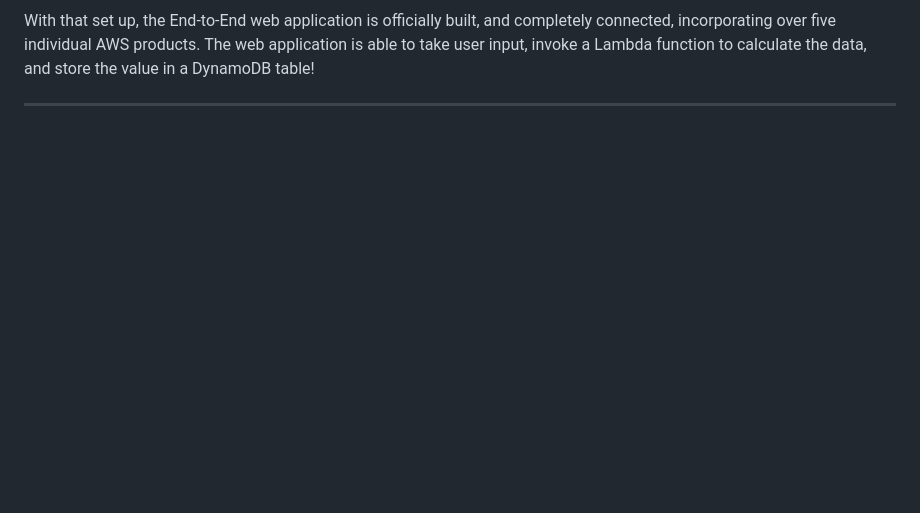
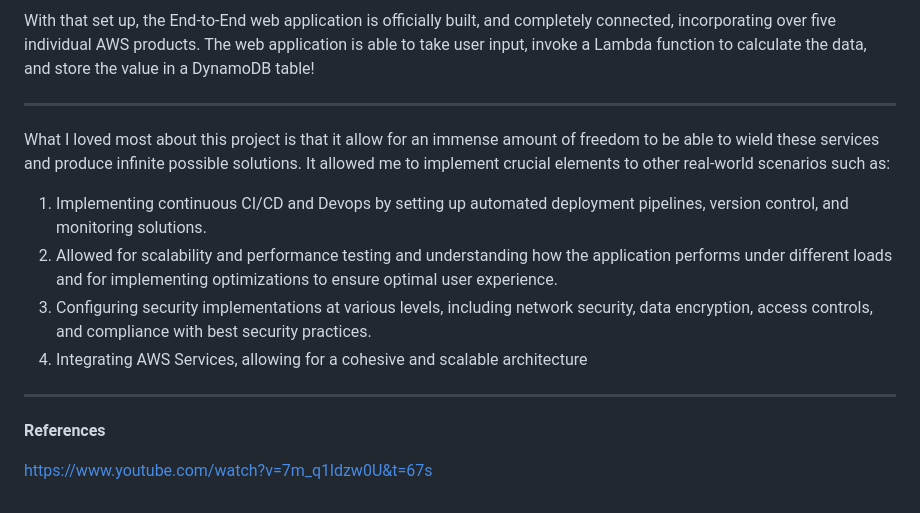
Before and after one commit to Seanhui2000/AWS-Projects, a Markdown page: web-app/README.md, the part around the change. GitHub-like rendering; blank space fills up the shorter version.

```diff
--- a/web-app/README.md
+++ b/web-app/README.md
@@ -57,3 +57,15 @@ The results of 2^8 shown here:
 With that set up, the End-to-End web application is officially built, and completely connected, incorporating over five individual AWS products. The web application is able to take user input, invoke a Lambda function to calculate the data, and store the value in a DynamoDB table!
 
 -----
+
+What I loved most about this project is that it allow for an immense amount of freedom to be able to wield these services and produce infinite possible solutions. It allowed me to implement crucial elements to other real-world scenarios such as:
+
+1. Implementing continuous CI/CD and Devops by setting up automated deployment pipelines, version control, and monitoring solutions.
+2. Allowed for scalability and performance testing and understanding how the application performs under different loads and for implementing optimizations to ensure optimal user experience.
+3. Configuring security implementations at various levels, including network security, data encryption, access controls, and compliance with best security practices.
+4. Integrating AWS Services, allowing for a cohesive and scalable architecture
+
+-----
+**References**
+
+https://www.youtube.com/watch?v=7m_q1ldzw0U&t=67s
```
